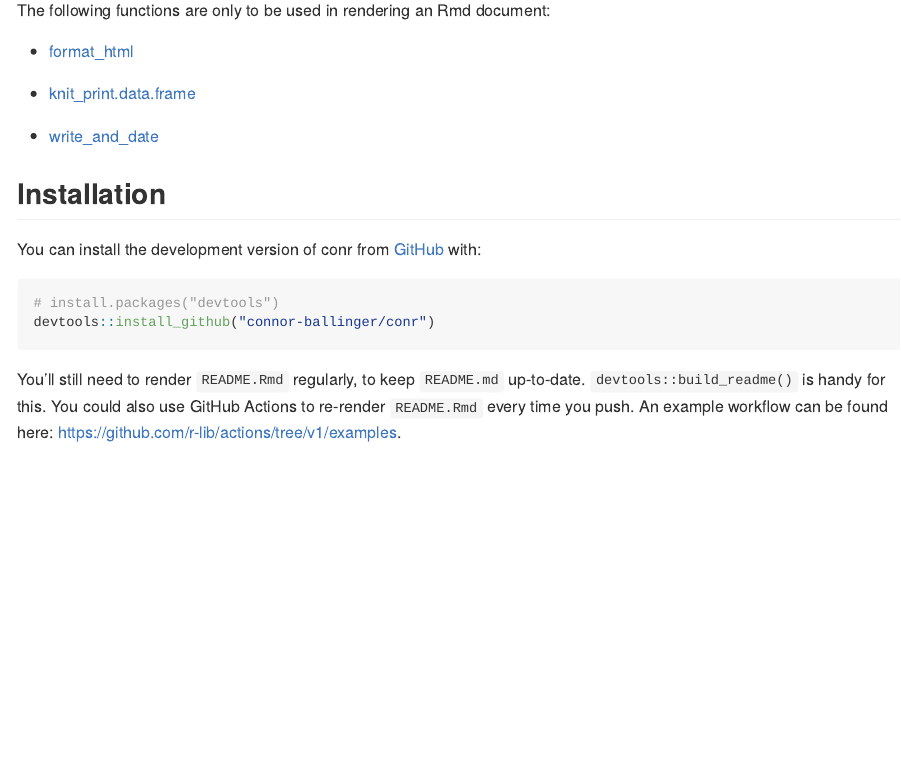
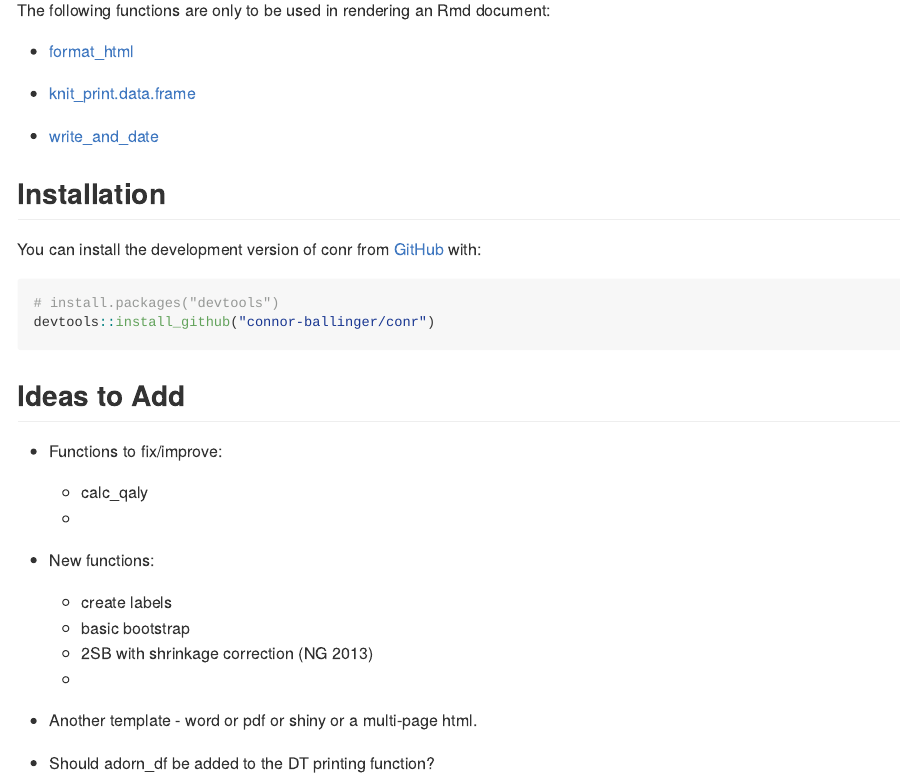
Before and after one commit to connor-ballinger/conr, an R Markdown document (README.Rmd): the page in a window 1100 px wide, from 1070 px down. The pictures show the output file README.md that the author committed with the source, drawn offline in the style of GitHub.

Commit message:
extras on DT printing, deleted tests folder,

````diff
--- a/README.Rmd
+++ b/README.Rmd
@@ -53,5 +53,20 @@ You can install the development version of conr from [GitHub](https://github.com
 devtools::install_github("connor-ballinger/conr")
 ```
 
+## Ideas to Add
 
-You'll still need to render `README.Rmd` regularly, to keep `README.md` up-to-date. `devtools::build_readme()` is handy for this. You could also use GitHub Actions to re-render `README.Rmd` every time you push. An example workflow can be found here: <https://github.com/r-lib/actions/tree/v1/examples>.
+-   Functions to fix/improve:
+
+    -   calc_qaly
+    -
+
+-   New functions:
+
+    -   create labels
+    -   basic bootstrap
+    -   2SB with shrinkage correction (NG 2013)
+    -
+
+-   Another template - word or pdf or shiny or a multi-page html.
+
+-   Should adorn_df be added to the DT printing function?
````
Also changed, not shown: R/fix_excel_cols.R (+6 -4 lines), R/knit_print.data.frame.R (+5 -3 lines), README.md, 1 other file.
